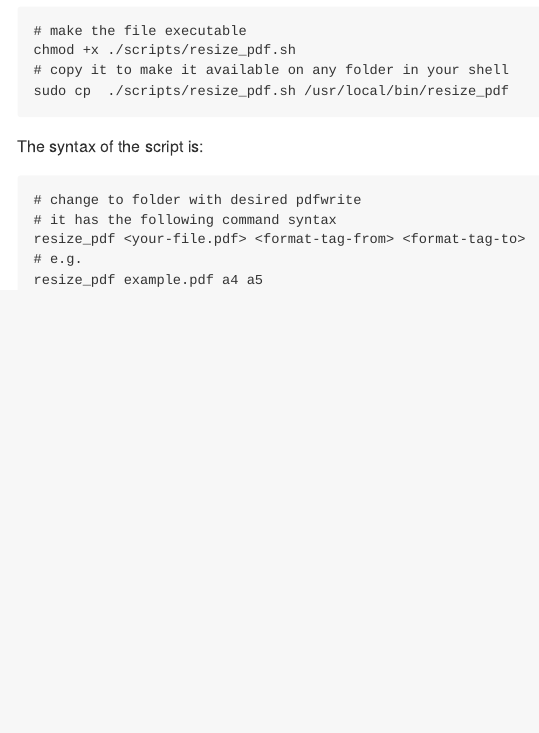
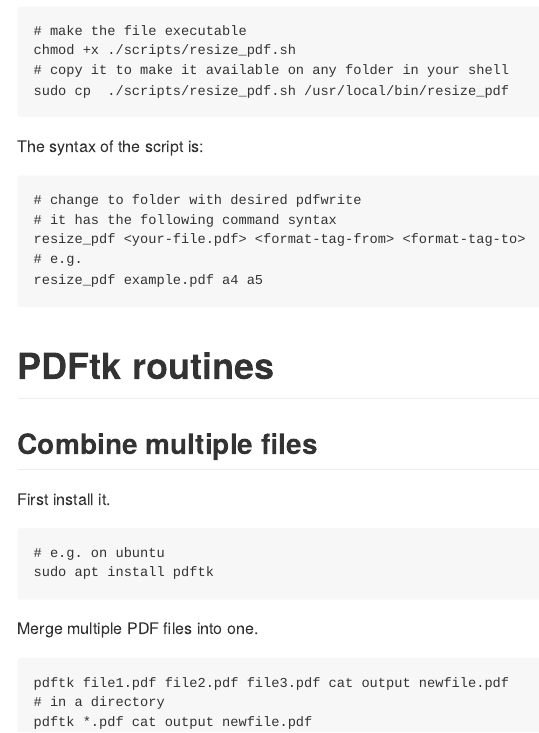
Before and after one commit to philipp-baumann/misc-scripts, a Quarto document (README.qmd): the page in a window 1100 px wide, from 920 px down. The pictures show the output file README.md that the author committed with the source, drawn offline in the style of GitHub.

Commit message:
add merging pdf files

````diff
--- a/README.qmd
+++ b/README.qmd
@@ -56,3 +56,22 @@ resize_pdf <your-file.pdf> <format-tag-from> <format-tag-to>
 # e.g.
 resize_pdf example.pdf a4 a5
 ```
+
+# PDFtk routines
+
+## Combine multiple files
+
+First install it.
+
+```{bash}
+# e.g. on ubuntu
+sudo apt install pdftk
+```
+
+Merge multiple PDF files into one.
+
+```{bash}
+pdftk file1.pdf file2.pdf file3.pdf cat output newfile.pdf
+# in a directory
+pdftk *.pdf cat output newfile.pdf
+```
````
Also changed, not shown: README.md.
